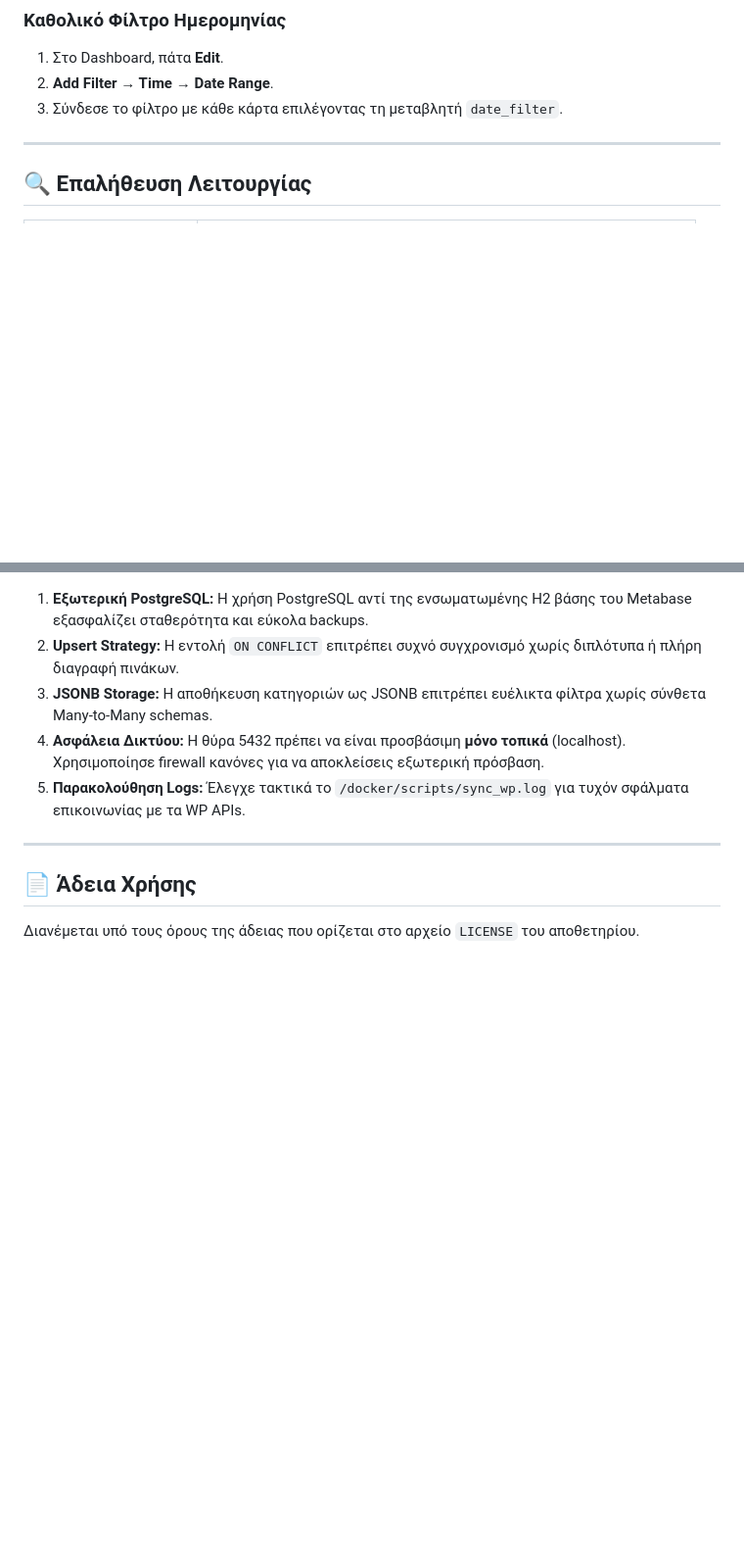
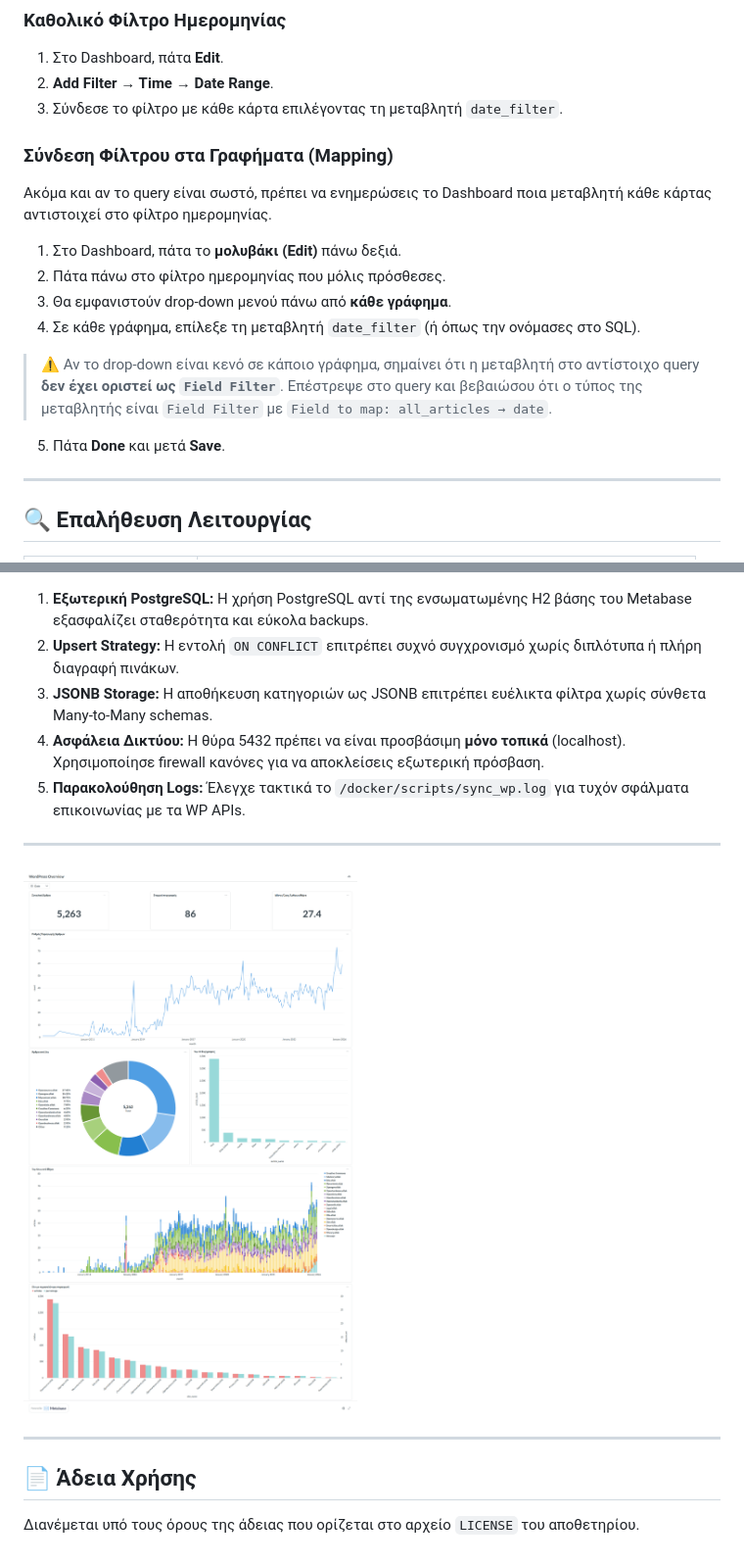
Before and after one commit to iosifidis/OmniDeck, a Markdown page: Readme.md, 2 parts joined by grey strips. Shown: that part at 98% size. Rendered like a GitHub page; pictures changed too: public-dashboard.png (added); blank space fills up the shorter version.

Commit message:
Added a sccreenshot

```diff
--- a/Readme.md
+++ b/Readme.md
@@ -258,6 +258,19 @@ LIMIT 15
 2. **Add Filter → Time → Date Range**.
 3. Σύνδεσε το φίλτρο με κάθε κάρτα επιλέγοντας τη μεταβλητή `date_filter`.
 
+### Σύνδεση Φίλτρου στα Γραφήματα (Mapping)
+
+Ακόμα και αν το query είναι σωστό, πρέπει να ενημερώσεις το Dashboard ποια μεταβλητή κάθε κάρτας αντιστοιχεί στο φίλτρο ημερομηνίας.
+
+1. Στο Dashboard, πάτα το **μολυβάκι (Edit)** πάνω δεξιά.
+2. Πάτα πάνω στο φίλτρο ημερομηνίας που μόλις πρόσθεσες.
+3. Θα εμφανιστούν drop-down μενού πάνω από **κάθε γράφημα**.
+4. Σε κάθε γράφημα, επίλεξε τη μεταβλητή `date_filter` (ή όπως την ονόμασες στο SQL).
+
+> ⚠️ Αν το drop-down είναι κενό σε κάποιο γράφημα, σημαίνει ότι η μεταβλητή στο αντίστοιχο query **δεν έχει οριστεί ως `Field Filter`**. Επέστρεψε στο query και βεβαιώσου ότι ο τύπος της μεταβλητής είναι `Field Filter` με `Field to map: all_articles → date`.
+
+5. Πάτα **Done** και μετά **Save**.
+
 ---
 
 ## 🔍 Επαλήθευση Λειτουργίας
@@ -305,6 +318,10 @@ LIMIT 15
 
 ---
 
+![Εικόνα Dashboard](./public-dashboard.png)
+
+---
+
 ## 📄 Άδεια Χρήσης
 
 Διανέμεται υπό τους όρους της άδειας που ορίζεται στο αρχείο `LICENSE` του αποθετηρίου.
```
